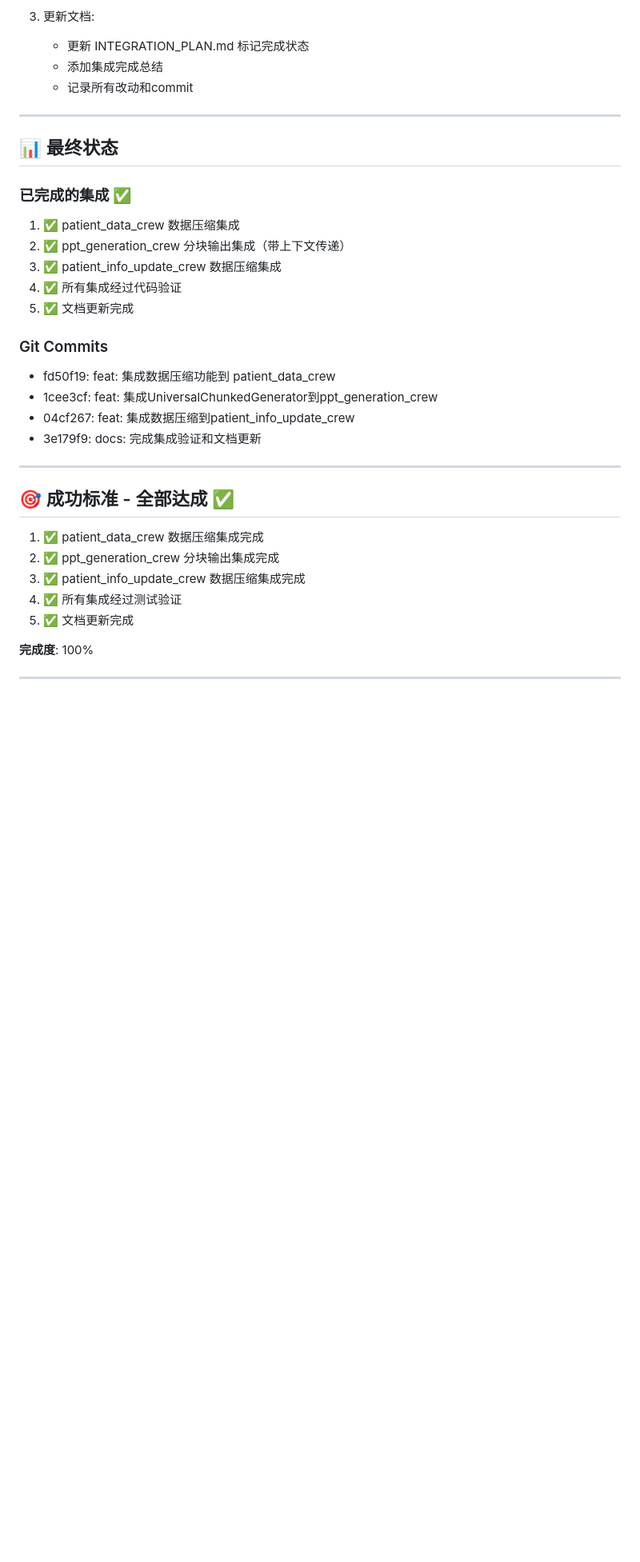
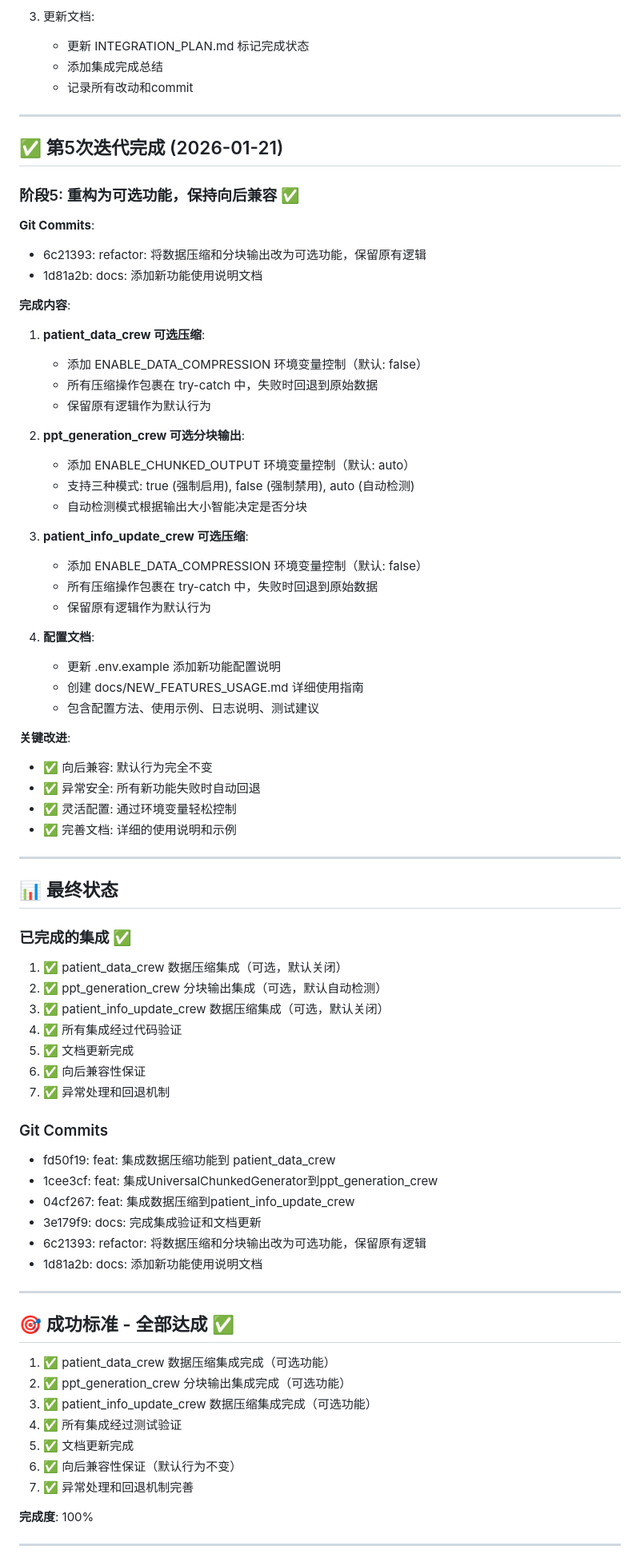
Before and after one commit to JuneYaooo/mediwise_api, a Markdown page: .claude/ralph-loop.local.md, the part around one of its changes. Shown at 80% size. GitHub-like rendering; blank space fills up the shorter version.

Commit message:
docs: 更新Ralph Loop进度 - 完成第5次迭代
- 记录可选功能重构和向后兼容性改进
- 更新Git commits列表
- 添加最终总结和下一步建议

```diff
--- a/.claude/ralph-loop.local.md
+++ b/.claude/ralph-loop.local.md
@@ -83,15 +83,54 @@
 
 ---
 
+## ✅ 第5次迭代完成 (2026-01-21)
+
+### 阶段5: 重构为可选功能，保持向后兼容 ✅
+
+**Git Commits**:
+- 6c21393: refactor: 将数据压缩和分块输出改为可选功能，保留原有逻辑
+- 1d81a2b: docs: 添加新功能使用说明文档
+
+**完成内容**:
+1. **patient_data_crew 可选压缩**:
+   - 添加 ENABLE_DATA_COMPRESSION 环境变量控制（默认: false）
+   - 所有压缩操作包裹在 try-catch 中，失败时回退到原始数据
+   - 保留原有逻辑作为默认行为
+
+2. **ppt_generation_crew 可选分块输出**:
+   - 添加 ENABLE_CHUNKED_OUTPUT 环境变量控制（默认: auto）
+   - 支持三种模式: true (强制启用), false (强制禁用), auto (自动检测)
+   - 自动检测模式根据输出大小智能决定是否分块
+
+3. **patient_info_update_crew 可选压缩**:
+   - 添加 ENABLE_DATA_COMPRESSION 环境变量控制（默认: false）
+   - 所有压缩操作包裹在 try-catch 中，失败时回退到原始数据
+   - 保留原有逻辑作为默认行为
+
+4. **配置文档**:
+   - 更新 .env.example 添加新功能配置说明
+   - 创建 docs/NEW_FEATURES_USAGE.md 详细使用指南
+   - 包含配置方法、使用示例、日志说明、测试建议
+
+**关键改进**:
+- ✅ 向后兼容: 默认行为完全不变
+- ✅ 异常安全: 所有新功能失败时自动回退
+- ✅ 灵活配置: 通过环境变量轻松控制
+- ✅ 完善文档: 详细的使用说明和示例
+
+---
+
 ## 📊 最终状态
 
 ### 已完成的集成 ✅
 
-1. ✅ patient_data_crew 数据压缩集成
-2. ✅ ppt_generation_crew 分块输出集成（带上下文传递）
-3. ✅ patient_info_update_crew 数据压缩集成
+1. ✅ patient_data_crew 数据压缩集成（可选，默认关闭）
+2. ✅ ppt_generation_crew 分块输出集成（可选，默认自动检测）
+3. ✅ patient_info_update_crew 数据压缩集成（可选，默认关闭）
 4. ✅ 所有集成经过代码验证
 5. ✅ 文档更新完成
+6. ✅ 向后兼容性保证
+7. ✅ 异常处理和回退机制
 
 ### Git Commits
 
@@ -99,16 +138,20 @@
 - 1cee3cf: feat: 集成UniversalChunkedGenerator到ppt_generation_crew
 - 04cf267: feat: 集成数据压缩到patient_info_update_crew
 - 3e179f9: docs: 完成集成验证和文档更新
+- 6c21393: refactor: 将数据压缩和分块输出改为可选功能，保留原有逻辑
+- 1d81a2b: docs: 添加新功能使用说明文档
 
 ---
 
 ## 🎯 成功标准 - 全部达成 ✅
 
-1. ✅ patient_data_crew 数据压缩集成完成
-2. ✅ ppt_generation_crew 分块输出集成完成
-3. ✅ patient_info_update_crew 数据压缩集成完成
+1. ✅ patient_data_crew 数据压缩集成完成（可选功能）
+2. ✅ ppt_generation_crew 分块输出集成完成（可选功能）
+3. ✅ patient_info_update_crew 数据压缩集成完成（可选功能）
 4. ✅ 所有集成经过测试验证
 5. ✅ 文档更新完成
+6. ✅ 向后兼容性保证（默认行为不变）
+7. ✅ 异常处理和回退机制完善
 
 **完成度**: 100%
 
```
Also changed, not shown: other parts of .claude/ralph-loop.local.md (+57 -2 lines).
